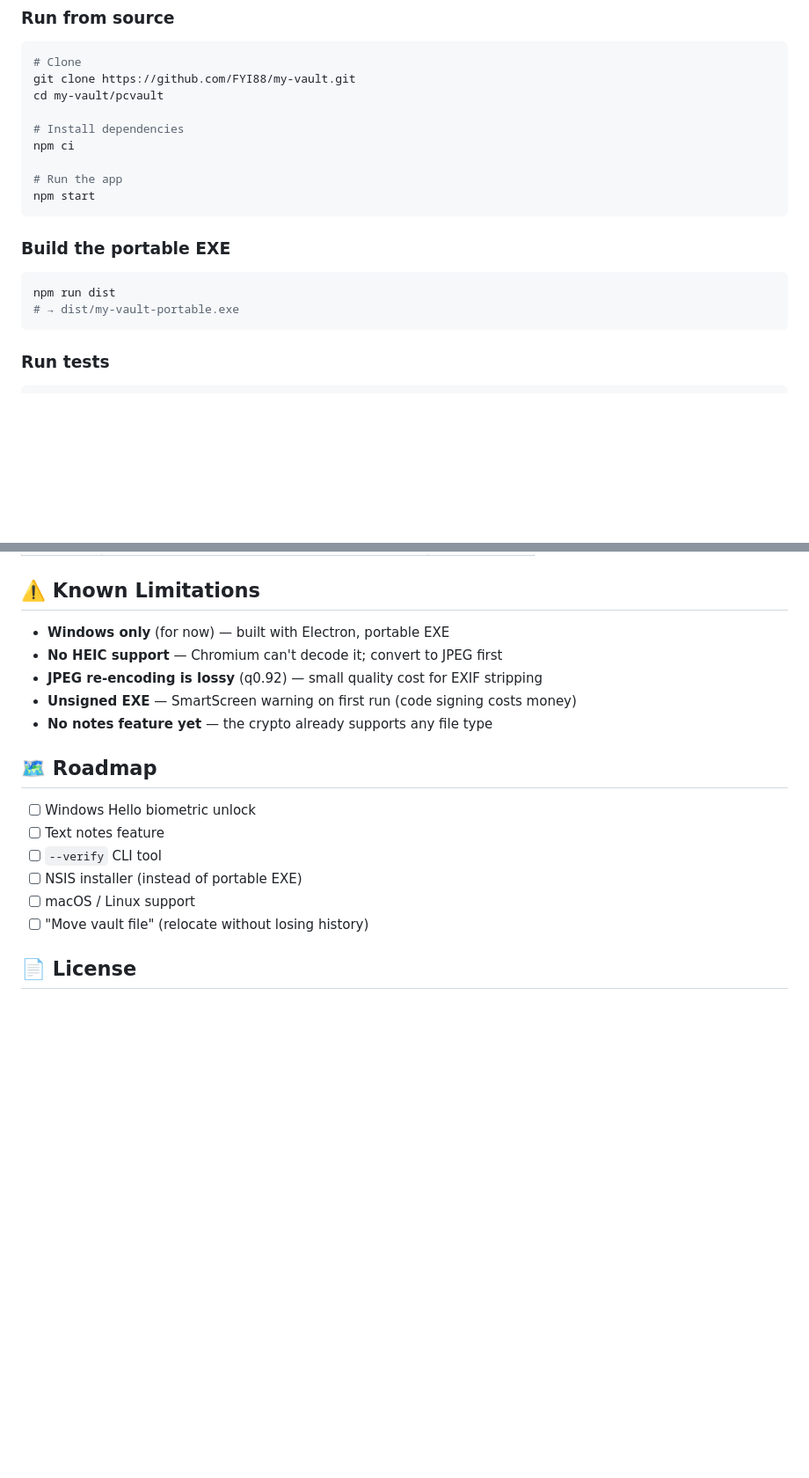
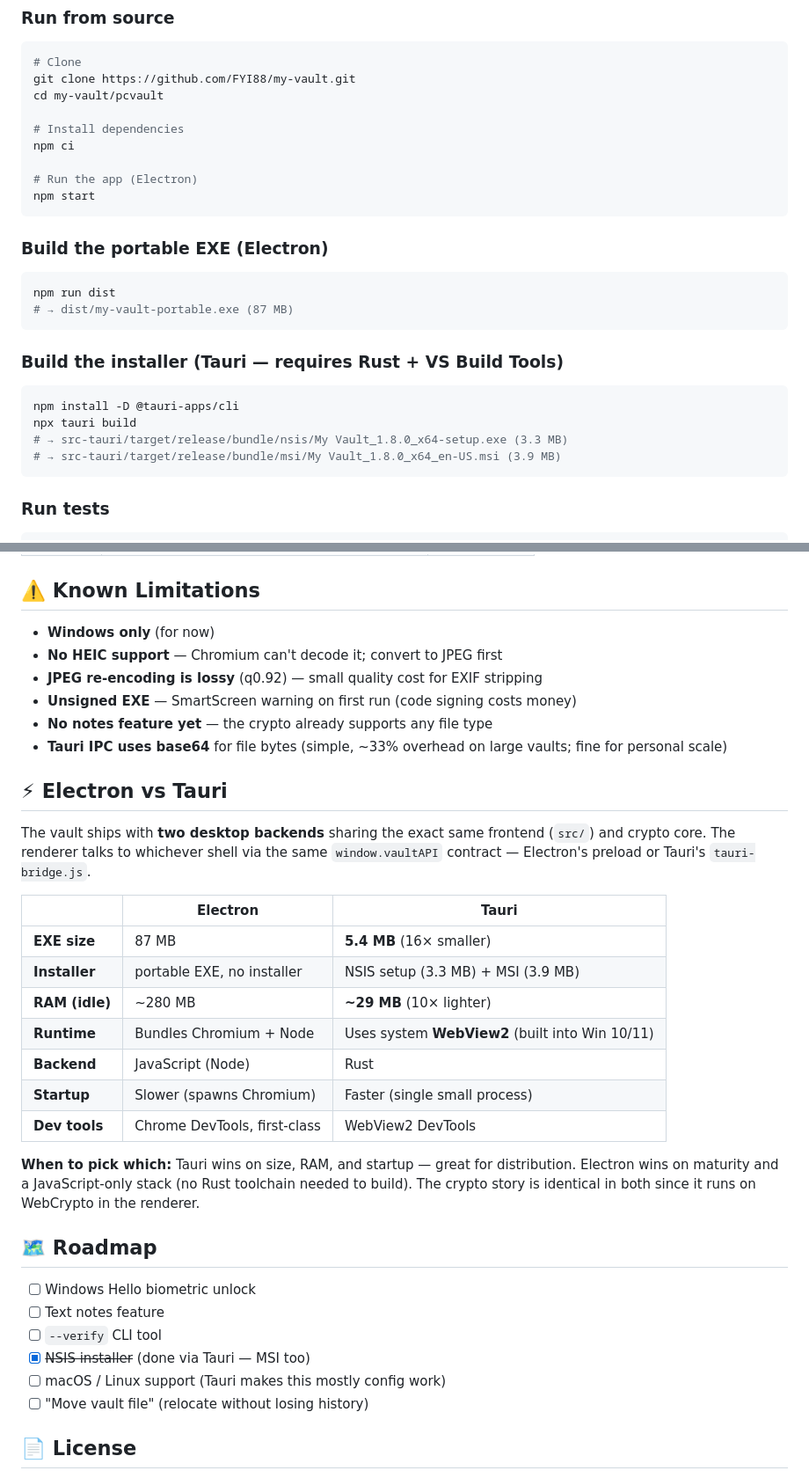
Before and after one commit to FYI88/my-vault, a Markdown page: pcvault/README.md, 2 parts joined by grey strips. Shown at 88% size. Rendered like a GitHub page; blank space fills up the shorter version.

````diff
--- a/pcvault/README.md
+++ b/pcvault/README.md
@@ -75,15 +75,24 @@ cd my-vault/pcvault
 # Install dependencies
 npm ci
 
-# Run the app
+# Run the app (Electron)
 npm start
 ```
 
-### Build the portable EXE
+### Build the portable EXE (Electron)
 
 ```bash
 npm run dist
-# → dist/my-vault-portable.exe
+# → dist/my-vault-portable.exe (87 MB)
+```
+
+### Build the installer (Tauri — requires Rust + VS Build Tools)
+
+```bash
+npm install -D @tauri-apps/cli
+npx tauri build
+# → src-tauri/target/release/bundle/nsis/My Vault_1.8.0_x64-setup.exe (3.3 MB)
+# → src-tauri/target/release/bundle/msi/My Vault_1.8.0_x64_en-US.msi (3.9 MB)
 ```
 
 ### Run tests
@@ -158,19 +173,36 @@ All findings from the 2026-08-18 audit are **resolved**:
 
 ## ⚠️ Known Limitations
 
-- **Windows only** (for now) — built with Electron, portable EXE
+- **Windows only** (for now)
 - **No HEIC support** — Chromium can't decode it; convert to JPEG first
 - **JPEG re-encoding is lossy** (q0.92) — small quality cost for EXIF stripping
 - **Unsigned EXE** — SmartScreen warning on first run (code signing costs money)
 - **No notes feature yet** — the crypto already supports any file type
+- **Tauri IPC uses base64** for file bytes (simple, ~33% overhead on large vaults; fine for personal scale)
+
+## ⚡ Electron vs Tauri
+
+The vault ships with **two desktop backends** sharing the exact same frontend (`src/`) and crypto core. The renderer talks to whichever shell via the same `window.vaultAPI` contract — Electron's preload or Tauri's `tauri-bridge.js`.
+
+| | **Electron** | **Tauri** |
+|---|---|---|
+| **EXE size** | 87 MB | **5.4 MB** (16× smaller) |
+| **Installer** | portable EXE, no installer | NSIS setup (3.3 MB) + MSI (3.9 MB) |
+| **RAM (idle)** | ~280 MB | **~29 MB** (10× lighter) |
+| **Runtime** | Bundles Chromium + Node | Uses system **WebView2** (built into Win 10/11) |
+| **Backend** | JavaScript (Node) | Rust |
+| **Startup** | Slower (spawns Chromium) | Faster (single small process) |
+| **Dev tools** | Chrome DevTools, first-class | WebView2 DevTools |
+
+**When to pick which:** Tauri wins on size, RAM, and startup — great for distribution. Electron wins on maturity and a JavaScript-only stack (no Rust toolchain needed to build). The crypto story is identical in both since it runs on WebCrypto in the renderer.
 
 ## 🗺️ Roadmap
 
 - [ ] Windows Hello biometric unlock
 - [ ] Text notes feature
 - [ ] `--verify` CLI tool
-- [ ] NSIS installer (instead of portable EXE)
-- [ ] macOS / Linux support
+- [x] ~~NSIS installer~~ (done via Tauri — MSI too)
+- [ ] macOS / Linux support (Tauri makes this mostly config work)
 - [ ] "Move vault file" (relocate without losing history)
 
 ## 📄 License
````
Also changed, not shown: other parts of pcvault/README.md (+10 -4 lines), README.md (+42 -10 lines).
